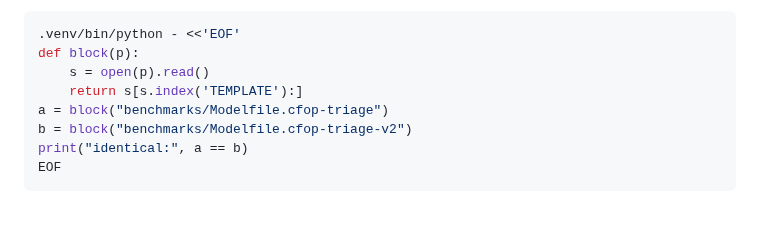
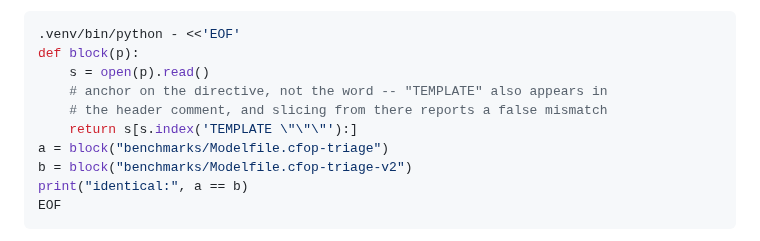
Before and after one commit to aachtenberg/cfoperator, a Markdown page: docs/triage-retrain-runbook.md, the part around the change. Rendered like a GitHub page; blank space fills up the shorter version.

Commit message:
Anchor the template check on the directive, not the word (CFOP-153)
The verification snippet added in c0d2189 reported "identical: False" on two
files whose TEMPLATE blocks are byte-identical (sha256 93672c15a84f5954 both
sides). The check was wrong, not the files.

It sliced from s.index('TEMPLATE'), and the v2 Modelfile's header comment
says "The TEMPLATE below is copied BYTE-FOR-BYTE..." -- so the first match is
at index 1096, inside the comment, and the two slices differ by their headers
rather than their templates. Anchoring on the directive 'TEMPLATE """' is
what the original check used and what this restores.

Worth the extra commit rather than a quiet fix: a verification that cries
wolf is worse than no verification. The next person to run it would have
concluded the template had drifted, gone looking for a difference that does
not exist, and lost the trust in the check that makes it worth having. That
is the third instance on this branch of a test that could not do its job --
the vacuous _metrics assertion, the crashlooping-without-a-hyphen case, and
now this.

Verified by running the snippet exactly as the doc now presents it:
"identical: True".

Refs CFOP-153

Co-Authored-By: Claude Opus 5 (1M context) <noreply@anthropic.com>
Claude-Session: https://claude.ai/code/session_01W6hvYMi9SDkf2f85GmcyAf

```diff
--- a/docs/triage-retrain-runbook.md
+++ b/docs/triage-retrain-runbook.md
@@ -234,7 +234,9 @@ Verify rather than eyeball it:
 .venv/bin/python - <<'EOF'
 def block(p):
     s = open(p).read()
-    return s[s.index('TEMPLATE'):]
+    # anchor on the directive, not the word -- "TEMPLATE" also appears in
+    # the header comment, and slicing from there reports a false mismatch
+    return s[s.index('TEMPLATE \"\"\"'):]
 a = block("benchmarks/Modelfile.cfop-triage")
 b = block("benchmarks/Modelfile.cfop-triage-v2")
 print("identical:", a == b)
```
